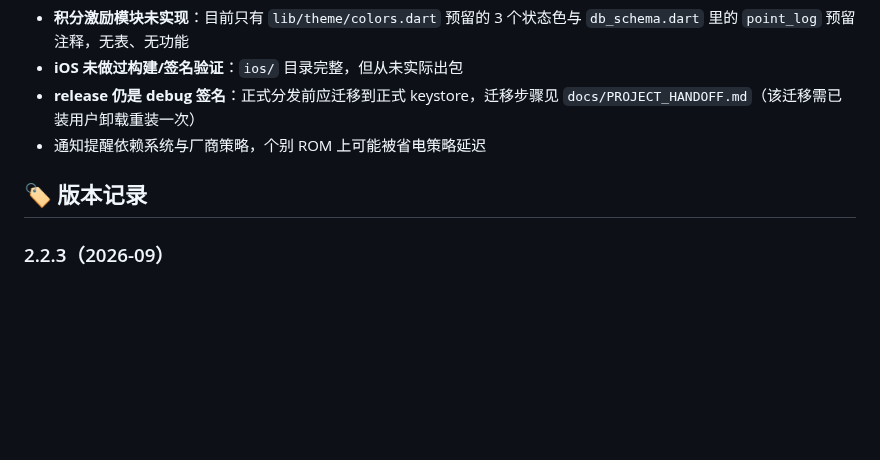
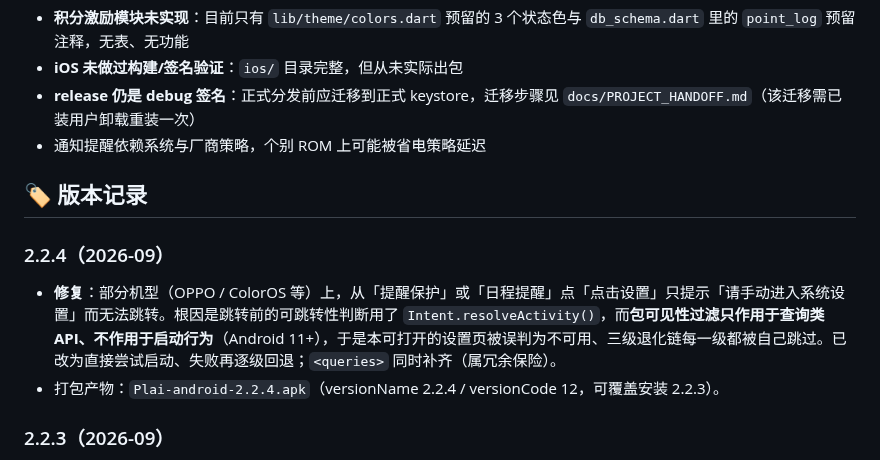
Before and after one commit to JiShuai-183/Plai, a Markdown page: README.md, the part around the change. Drawn GitHub-style; blank space fills up the shorter version.

Commit message:
docs(readme): 补 2.2.4 版本记录（修 Settings 跳转被包可见性误杀）

```diff
--- a/README.md
+++ b/README.md
@@ -124,6 +124,10 @@ release 目前使用 **debug 签名**（`android/app/build.gradle.kts` 的 `buil
 
 ## 🏷 版本记录
 
+### 2.2.4（2026-09）
+- **修复**：部分机型（OPPO / ColorOS 等）上，从「提醒保护」或「日程提醒」点「点击设置」只提示「请手动进入系统设置」而无法跳转。根因是跳转前的可跳转性判断用了 `Intent.resolveActivity()`，而**包可见性过滤只作用于查询类 API、不作用于启动行为**（Android 11+），于是本可打开的设置页被误判为不可用、三级退化链每一级都被自己跳过。已改为直接尝试启动、失败再逐级回退；`<queries>` 同时补齐（属冗余保险）。
+- 打包产物：`Plai-android-2.2.4.apk`（versionName 2.2.4 / versionCode 12，可覆盖安装 2.2.3）。
+
 ### 2.2.3（2026-09）
 - **紧急修复：正式安装包中「提醒到点会让 App 闪退，且收不到提醒」**。根因是 release 构建的资源压缩误删了通知小图标——`drawable/ic_notification` 只在 Dart 侧以字符串引用，压缩器看不见该引用（Flutter 对 release 应用构建默认开启资源压缩，debug 包不受影响因此本地调试发现不了）。系统投递通知时抛 `Invalid notification (no valid small icon)` 并终止进程，**影响全部上课与日程提醒**。已用 `res/raw/keep.xml` 的 `tools:keep` 显式保住该资源。
 - 移除「提醒保护」页中面向调试的「发一条测试提醒」按钮。
```
